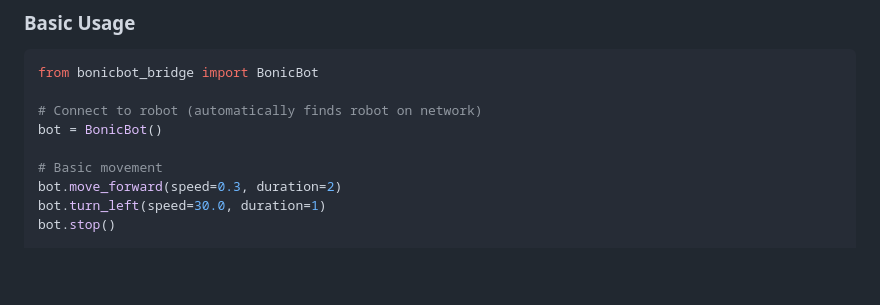
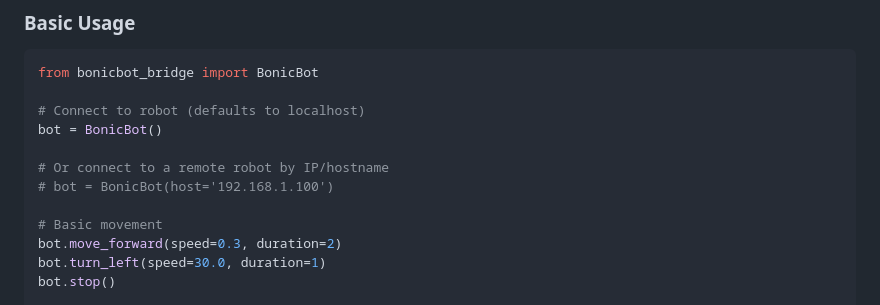
Before and after one commit to Autobonics/bonicbot-bridge, a Markdown page: README.md, the part around the change. Rendered like a GitHub page; blank space fills up the shorter version.

Commit message:
docs(readme): correct network discovery claim to show default localhost connection

````diff
--- a/README.md
+++ b/README.md
@@ -19,8 +19,11 @@ pip install bonicbot-bridge
 ```python
 from bonicbot_bridge import BonicBot
 
-# Connect to robot (automatically finds robot on network)
+# Connect to robot (defaults to localhost)
 bot = BonicBot()
+
+# Or connect to a remote robot by IP/hostname
+# bot = BonicBot(host='192.168.1.100')
 
 # Basic movement
 bot.move_forward(speed=0.3, duration=2)
````
